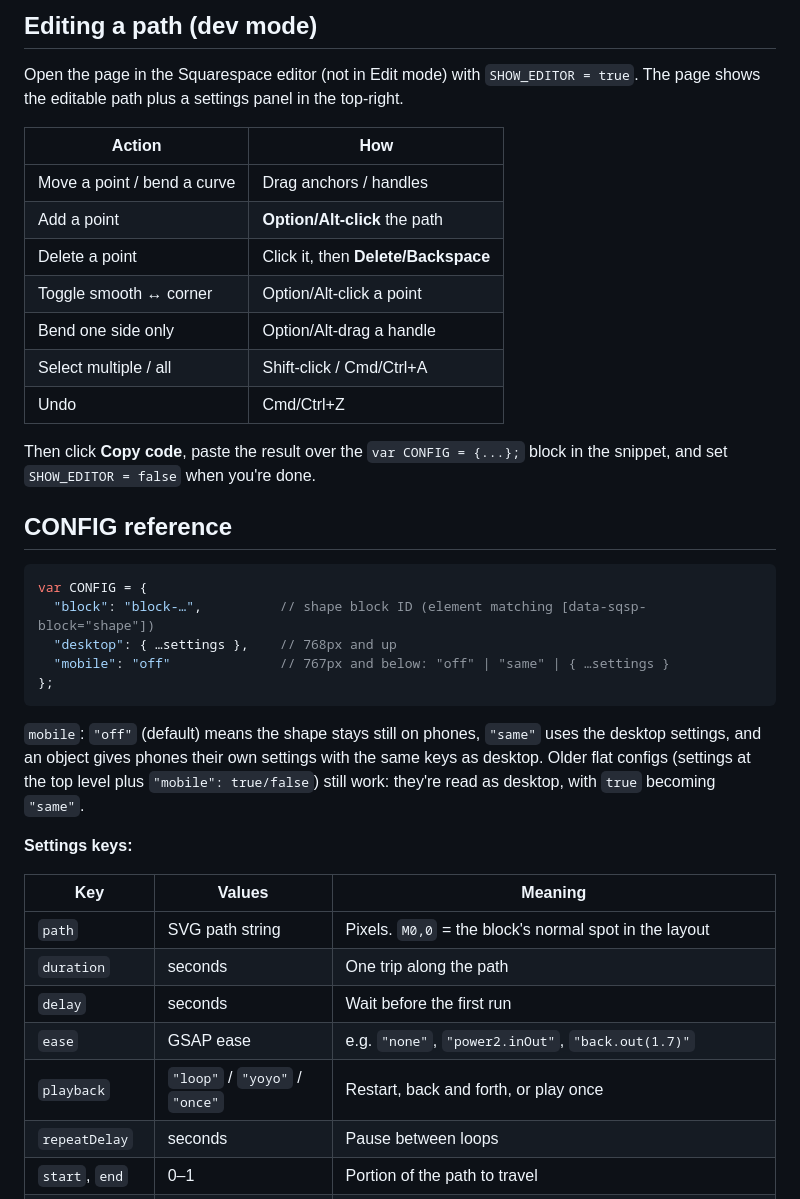
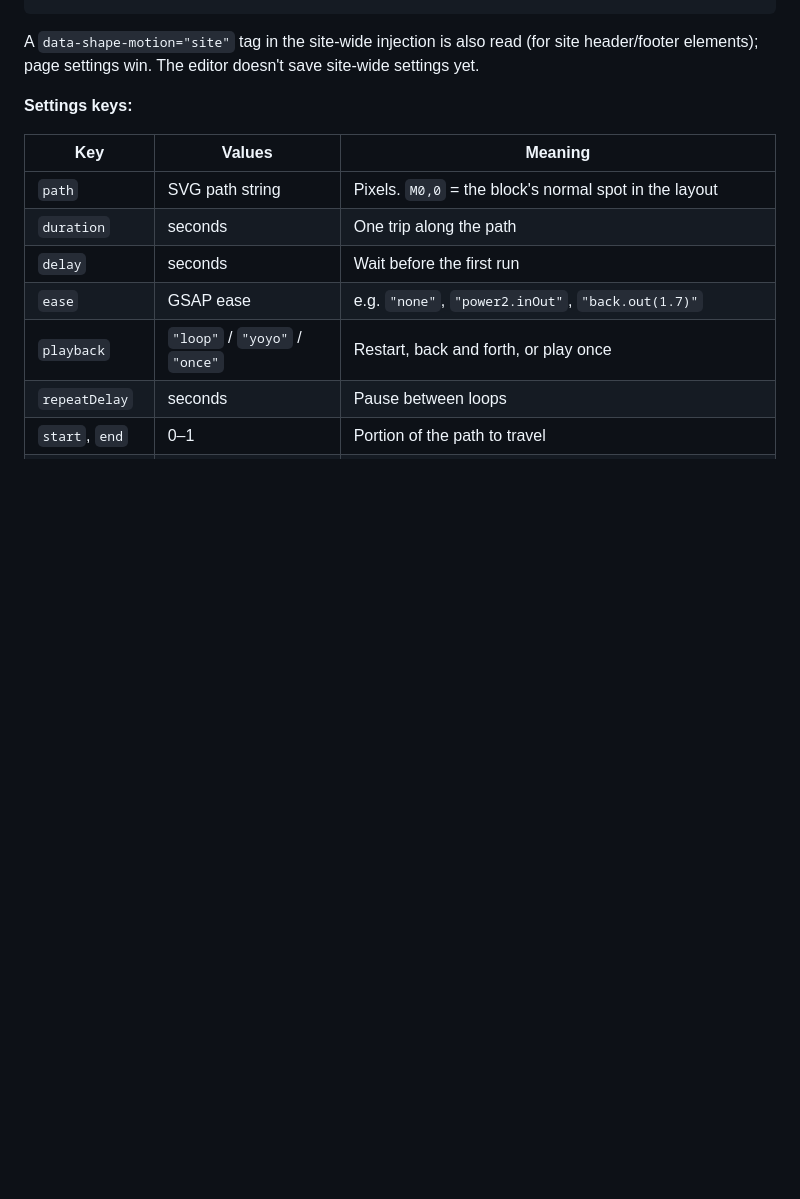
Before and after one commit to bergendesignco/shape-motion-plugin, a Markdown page: README.md, the part around one of its changes. Rendered like a GitHub page; blank space fills up the shorter version.

````diff
--- a/README.md
+++ b/README.md
@@ -68,35 +63,5 @@ localhost. They have nothing to do with the snippet.
-## Editing a path (dev mode)
-
-Open the page in the Squarespace editor (not in Edit mode) with `SHOW_EDITOR = true`. The page shows
-the editable path plus a settings panel in the top-right.
-
-| Action | How |
-|---|---|
-| Move a point / bend a curve | Drag anchors / handles |
-| Add a point | **Option/Alt-click** the path |
-| Delete a point | Click it, then **Delete/Backspace** |
-| Toggle smooth ↔ corner | Option/Alt-click a point |
-| Bend one side only | Option/Alt-drag a handle |
-| Select multiple / all | Shift-click / Cmd/Ctrl+A |
-| Undo | Cmd/Ctrl+Z |
-
-Then click **Copy code**, paste the result over the `var CONFIG = {...};` block in the snippet, and
-set `SHOW_EDITOR = false` when you're done.
-
-## CONFIG reference
-
-```js
-var CONFIG = {
-  "block": "block-…",          // shape block ID (element matching [data-sqsp-block="shape"])
-  "desktop": { …settings },    // 768px and up
-  "mobile": "off"              // 767px and below: "off" | "same" | { …settings }
-};
-```
-
-`mobile`: `"off"` (default) means the shape stays still on phones, `"same"` uses the desktop
-settings, and an object gives phones their own settings with the same keys as desktop. Older flat
-configs (settings at the top level plus `"mobile": true/false`) still work: they're read as desktop,
-with `true` becoming `"same"`.
+A `data-shape-motion="site"` tag in the site-wide injection is also read (for site header/footer
+elements); page settings win. The editor doesn't save site-wide settings yet.
 
 **Settings keys:**
 
````
Also changed, not shown: other parts of README.md (+101 -87 lines).
